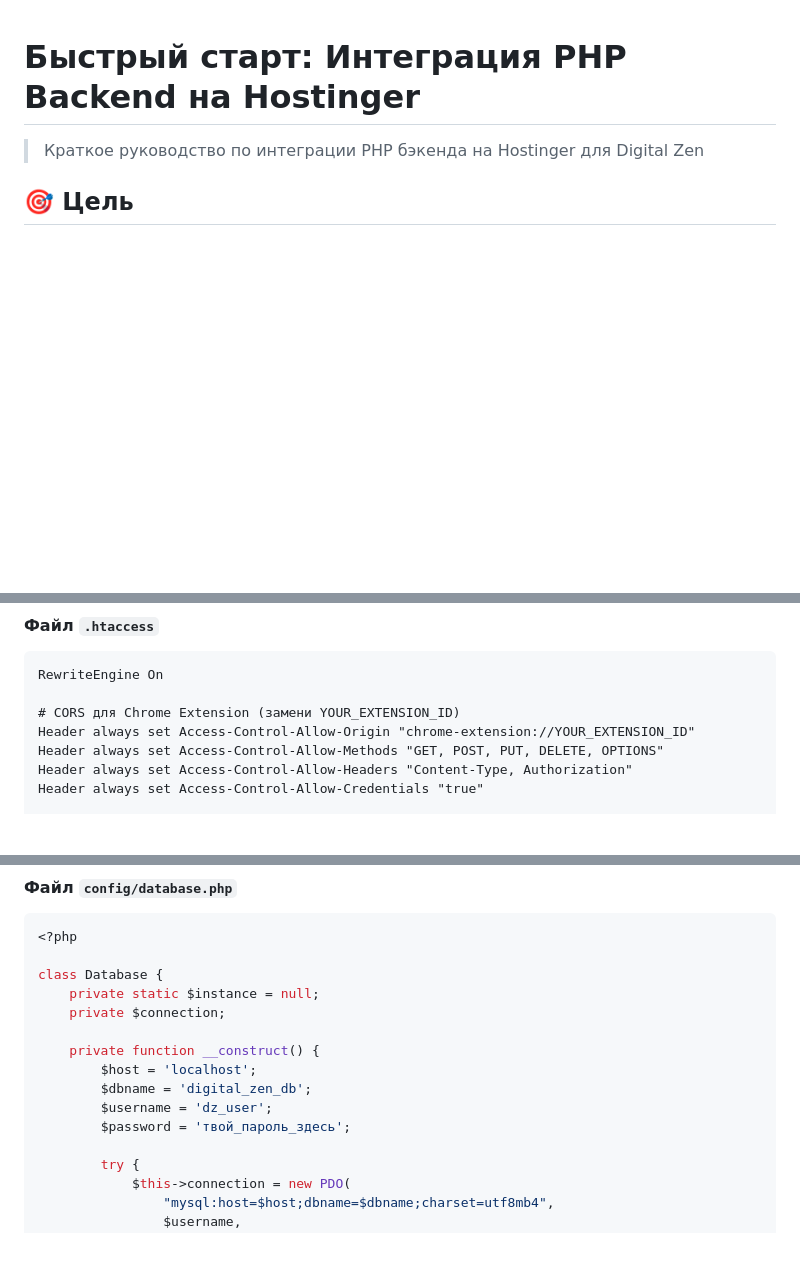
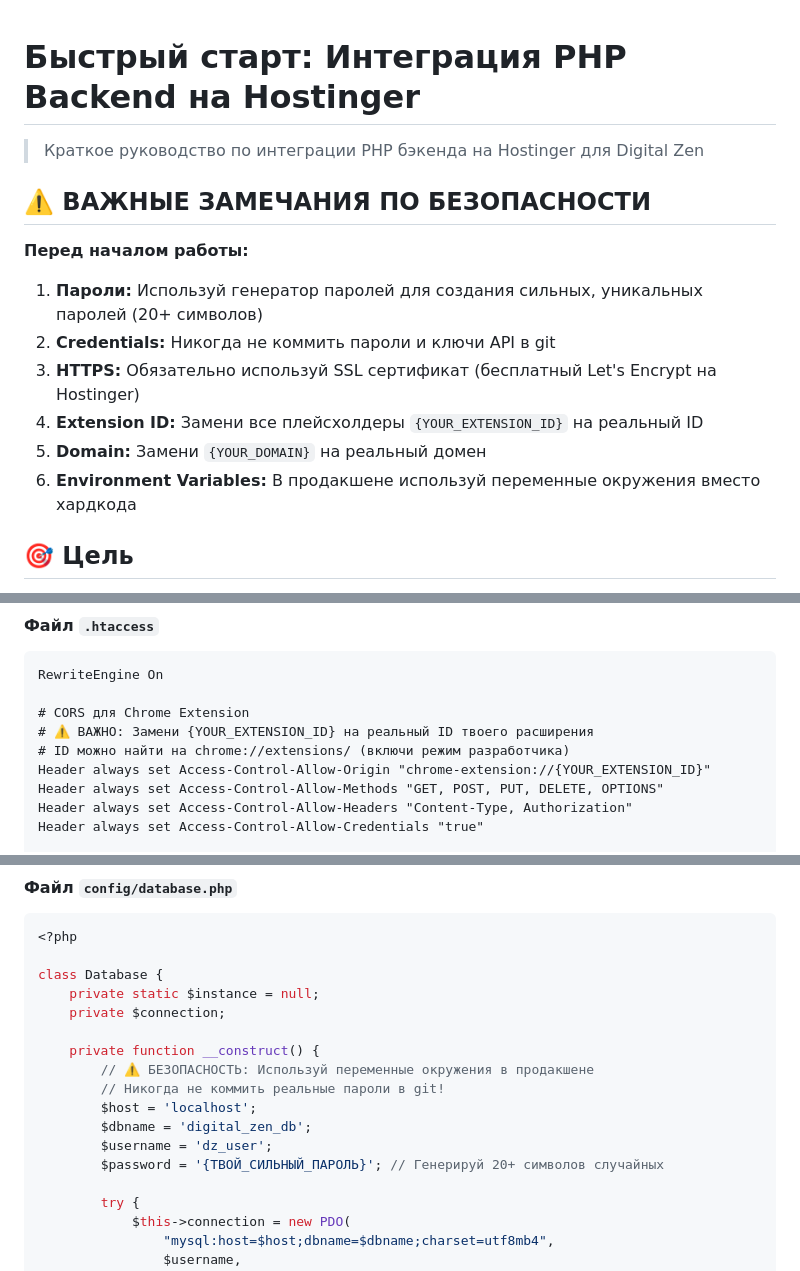
Before and after one commit to DenHelloWorld/digital-zen, a Markdown page: docs/backend-integration-quickstart-ru.md, 3 parts joined by grey strips. Drawn GitHub-style; blank space fills up the shorter version.

Commit message:
docs: Improve security warnings and placeholder clarity in backend documentation
Co-authored-by: DenHelloWorld <96991873+DenHelloWorld@users.noreply.github.com>

````diff
--- a/docs/backend-integration-quickstart-ru.md
+++ b/docs/backend-integration-quickstart-ru.md
@@ -1,6 +1,17 @@
 # Быстрый старт: Интеграция PHP Backend на Hostinger
 
 > Краткое руководство по интеграции PHP бэкенда на Hostinger для Digital Zen
+
+## ⚠️ ВАЖНЫЕ ЗАМЕЧАНИЯ ПО БЕЗОПАСНОСТИ
+
+**Перед началом работы:**
+
+1. **Пароли:** Используй генератор паролей для создания сильных, уникальных паролей (20+ символов)
+2. **Credentials:** Никогда не коммить пароли и ключи API в git
+3. **HTTPS:** Обязательно используй SSL сертификат (бесплатный Let's Encrypt на Hostinger)
+4. **Extension ID:** Замени все плейсхолдеры `{YOUR_EXTENSION_ID}` на реальный ID
+5. **Domain:** Замени `{YOUR_DOMAIN}` на реальный домен
+6. **Environment Variables:** В продакшене используй переменные окружения вместо хардкода
 
 ## 🎯 Цель
 
@@ -102,8 +113,10 @@ public_html/
 ```apache
 RewriteEngine On
 
-# CORS для Chrome Extension (замени YOUR_EXTENSION_ID)
-Header always set Access-Control-Allow-Origin "chrome-extension://YOUR_EXTENSION_ID"
+# CORS для Chrome Extension
+# ⚠️ ВАЖНО: Замени {YOUR_EXTENSION_ID} на реальный ID твоего расширения
+# ID можно найти на chrome://extensions/ (включи режим разработчика)
+Header always set Access-Control-Allow-Origin "chrome-extension://{YOUR_EXTENSION_ID}"
 Header always set Access-Control-Allow-Methods "GET, POST, PUT, DELETE, OPTIONS"
 Header always set Access-Control-Allow-Headers "Content-Type, Authorization"
 Header always set Access-Control-Allow-Credentials "true"
@@ -128,10 +141,12 @@ class Database {
     private $connection;
 
     private function __construct() {
+        // ⚠️ БЕЗОПАСНОСТЬ: Используй переменные окружения в продакшене
+        // Никогда не коммить реальные пароли в git!
         $host = 'localhost';
         $dbname = 'digital_zen_db';
         $username = 'dz_user';
-        $password = 'твой_пароль_здесь';
+        $password = '{ТВОЙ_СИЛЬНЫЙ_ПАРОЛЬ}'; // Генерируй 20+ символов случайных
 
         try {
             $this->connection = new PDO(
````
Also changed, not shown: other parts of docs/backend-integration-quickstart-ru.md (+2 -1 lines), docs/backend-research-hostinger-php.md (+9 -5 lines).
